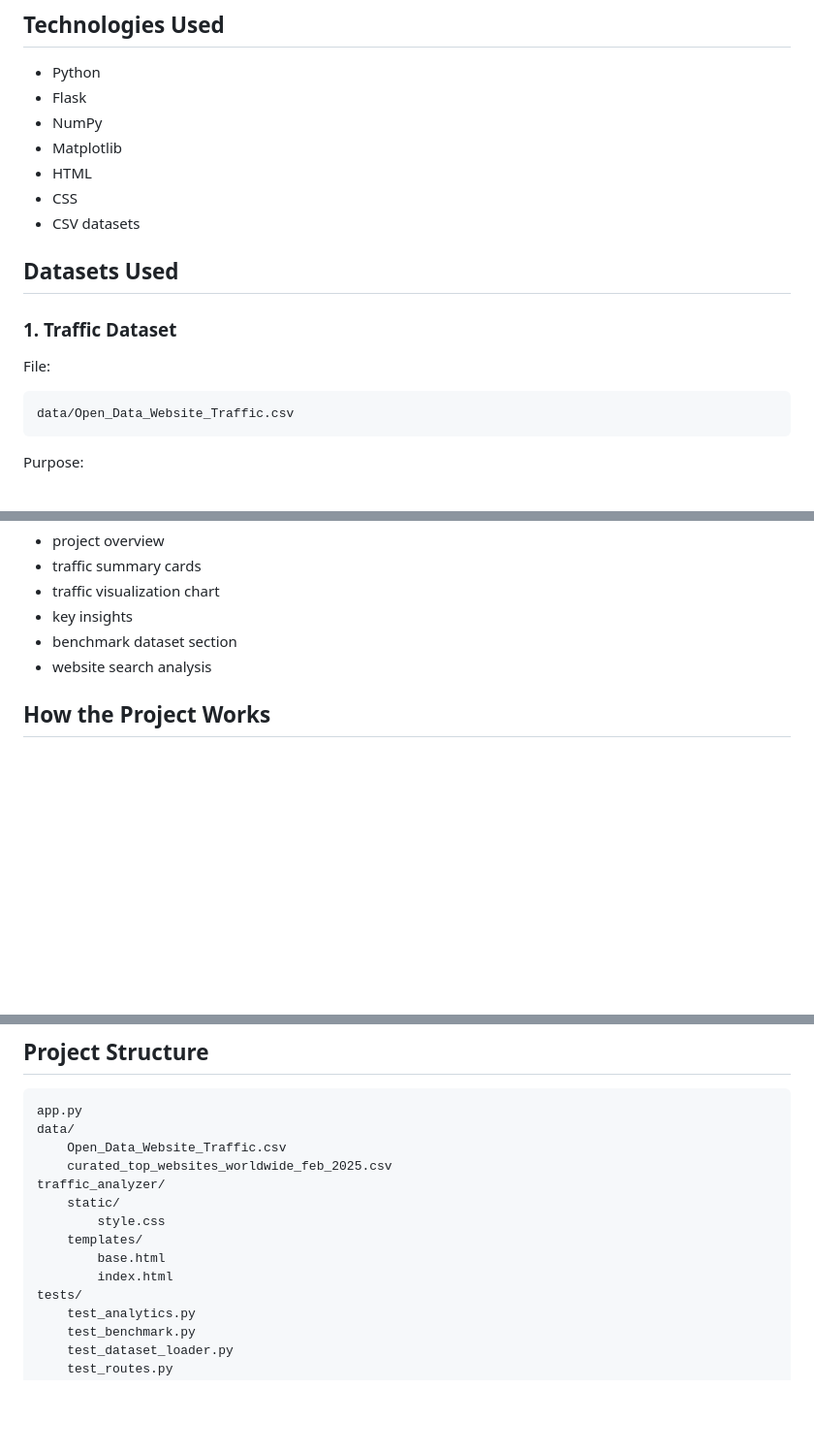
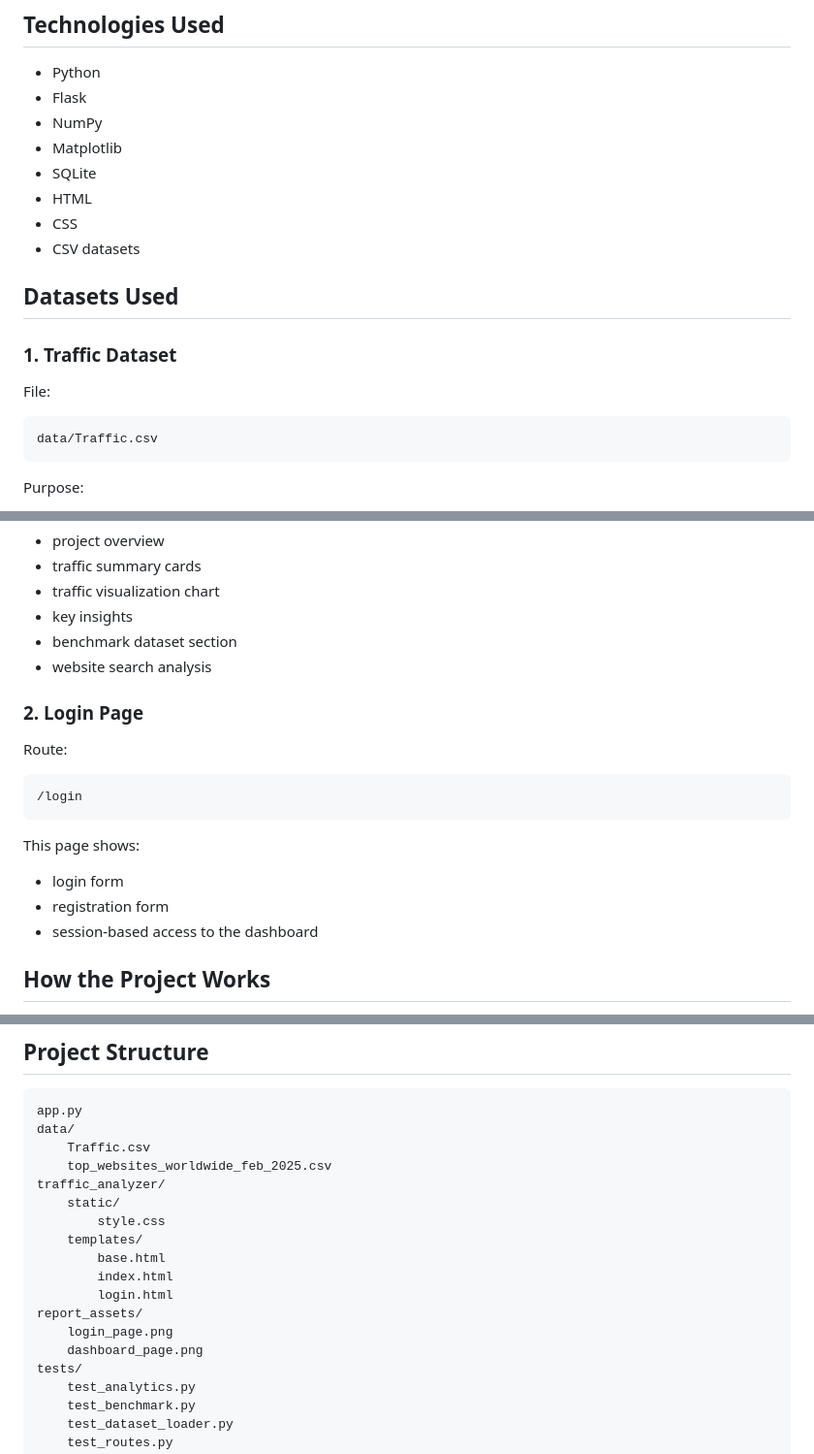
Before and after one commit to sangeethsanthosh-git/website-traffic-analyzer, a Markdown page: README.md, 3 parts joined by grey strips. Shown at 97% size. Drawn GitHub-style; blank space fills up the shorter version.

````diff
--- a/README.md
+++ b/README.md
@@ -30,6 +41,7 @@ This project demonstrates how data analysis, visualization, and web development
 - Flask
 - NumPy
 - Matplotlib
+- SQLite
 - HTML
 - CSS
 - CSV datasets
@@ -41,7 +53,7 @@ This project demonstrates how data analysis, visualization, and web development
 File:
 
 ```text
-data/Open_Data_Website_Traffic.csv
+data/Traffic.csv
 ```
 
 Purpose:
@@ -93,6 +105,19 @@ This page shows:
 - benchmark dataset section
 - website search analysis
 
+### 2. Login Page
+
+Route:
+
+```text
+/login
+```
+
+This page shows:
+- login form
+- registration form
+- session-based access to the dashboard
+
 ## How the Project Works
 
 1. The application reads the traffic CSV from the `data` folder.
@@ -113,14 +138,18 @@ This page shows:
 ```text
 app.py
 data/
-    Open_Data_Website_Traffic.csv
-    curated_top_websites_worldwide_feb_2025.csv
+    Traffic.csv
+    top_websites_worldwide_feb_2025.csv
 traffic_analyzer/
     static/
         style.css
     templates/
         base.html
         index.html
+        login.html
+report_assets/
+    login_page.png
+    dashboard_page.png
 tests/
     test_analytics.py
     test_benchmark.py
````
Also changed, not shown: other parts of README.md (+13 -1 lines), WEBSITE_TRAFFIC_ANALYZER_REPORT.md (+8 -0 lines), report_assets/dashboard_page.png (added), report_assets/login_page.png (added), 5 other files.
